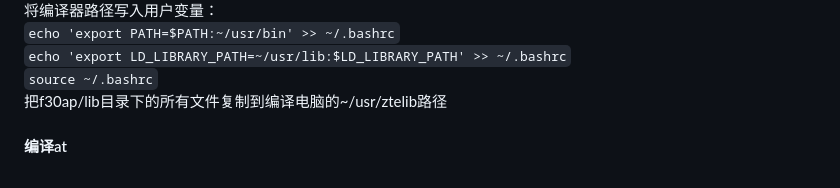
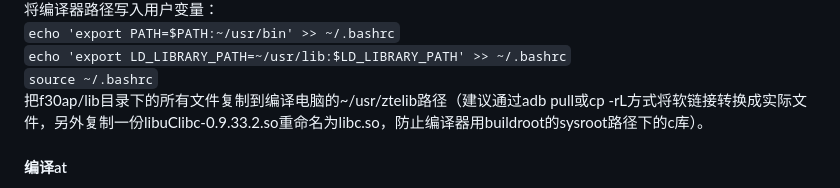
Before and after one commit to riuzenn/zte-4g-portable-wifi-advanced-webui, a Markdown page: README.md, the part around the change. GitHub-like rendering.

```diff
--- a/README.md
+++ b/README.md
@@ -118,7 +118,7 @@ make host-gcc-final CXXFLAGS="-std=gnu++11"
 `echo 'export PATH=$PATH:~/usr/bin' >> ~/.bashrc`
 `echo 'export LD_LIBRARY_PATH=~/usr/lib:$LD_LIBRARY_PATH' >> ~/.bashrc`
 `source ~/.bashrc`
-把f30ap/lib目录下的所有文件复制到编译电脑的~/usr/ztelib路径
+把f30ap/lib目录下的所有文件复制到编译电脑的~/usr/ztelib路径（建议通过adb pull或cp -rL方式将软链接转换成实际文件，另外复制一份libuClibc-0.9.33.2.so重命名为libc.so，防止编译器用buildroot的sysroot路径下的c库）。
 #### 编译at
 创建并转到文件夹：`mkdir -p ~/at_build;cd ~/at_build`
 写好Makefile里的绝对路径后上传Makefile、at.c到当前目录
```
